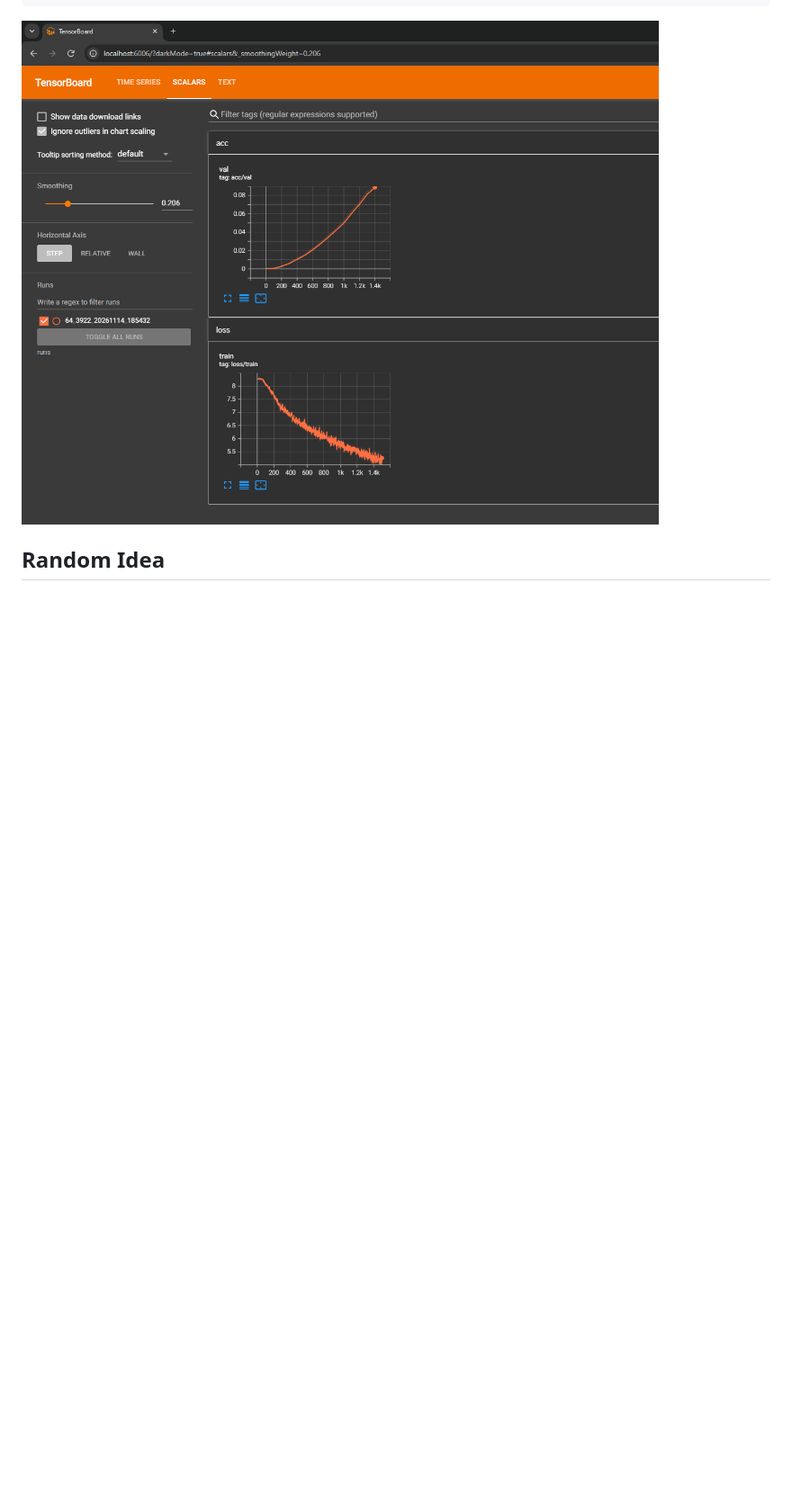
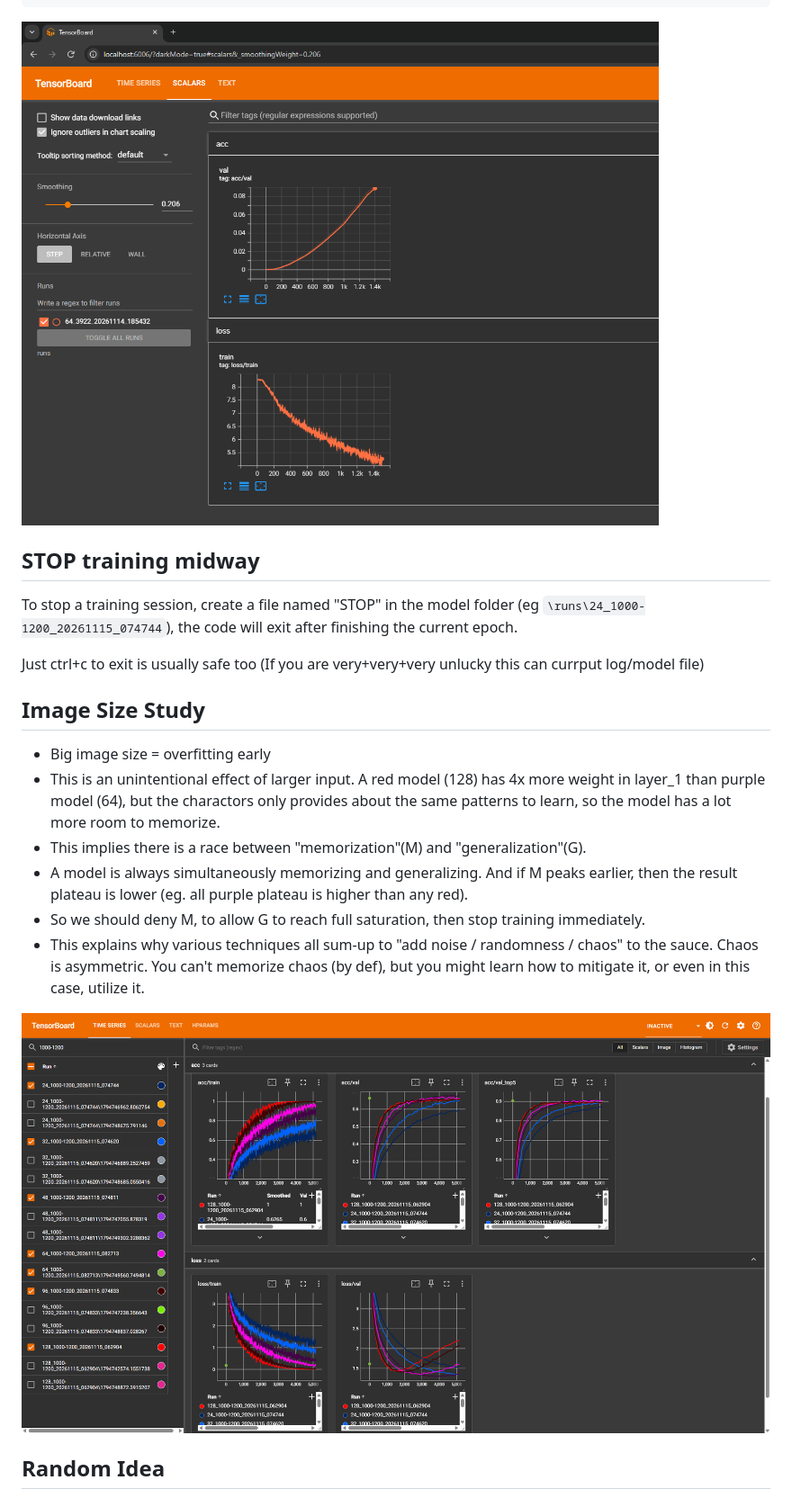
Before and after one commit to lucas-z99/DS9000_project, a Markdown page: README.md, the part around the change. Shown at 90% size. GitHub-like rendering; pictures changed too: others/size-study-y200.png (added); blank space fills up the shorter version.

Commit message:
size test done

```diff
--- a/README.md
+++ b/README.md
@@ -81,6 +81,28 @@ Then open in browser:
 <img src="./others/tensorboard.png" alt="Description">
 
 
+## STOP training midway
+
+To stop a training session, create a file named "STOP" in the model folder (eg `\runs\24_1000-1200_20261115_074744`), the code will exit after finishing the current epoch.
+
+Just ctrl+c to exit is usually safe too (If you are very+very+very unlucky this can currput log/model file)
+
+
+## Image Size Study
+
+
+ - Big image size = overfitting early
+ - This is an unintentional effect of larger input. A red model (128) has 4x more weight in layer_1 than purple model (64), but the charactors only provides about the same patterns to learn, so the model has a lot more room to memorize.
+ - This implies there is a race between "memorization"(M) and "generalization"(G).
+ - A model is always simultaneously memorizing and generalizing. And if M peaks earlier, then the result plateau is lower (eg. all purple plateau is higher than any red).
+ - So we should deny M, to allow G to reach full saturation, then stop training immediately.
+ - This explains why various techniques all sum-up to "add noise / randomness / chaos" to the sauce. Chaos is asymmetric. You can't memorize chaos (by def), but you might learn how to mitigate it, or even in this case, utilize it.
+
+
+<img src="./others/size-study-y200.png" alt="Description">
+
+
+
 ## Random Idea
  - Normalize color? if some dark, some brighter
  - Rid of RBG? Since it's basically grayscale
```
Also changed, not shown: 3 other files.
